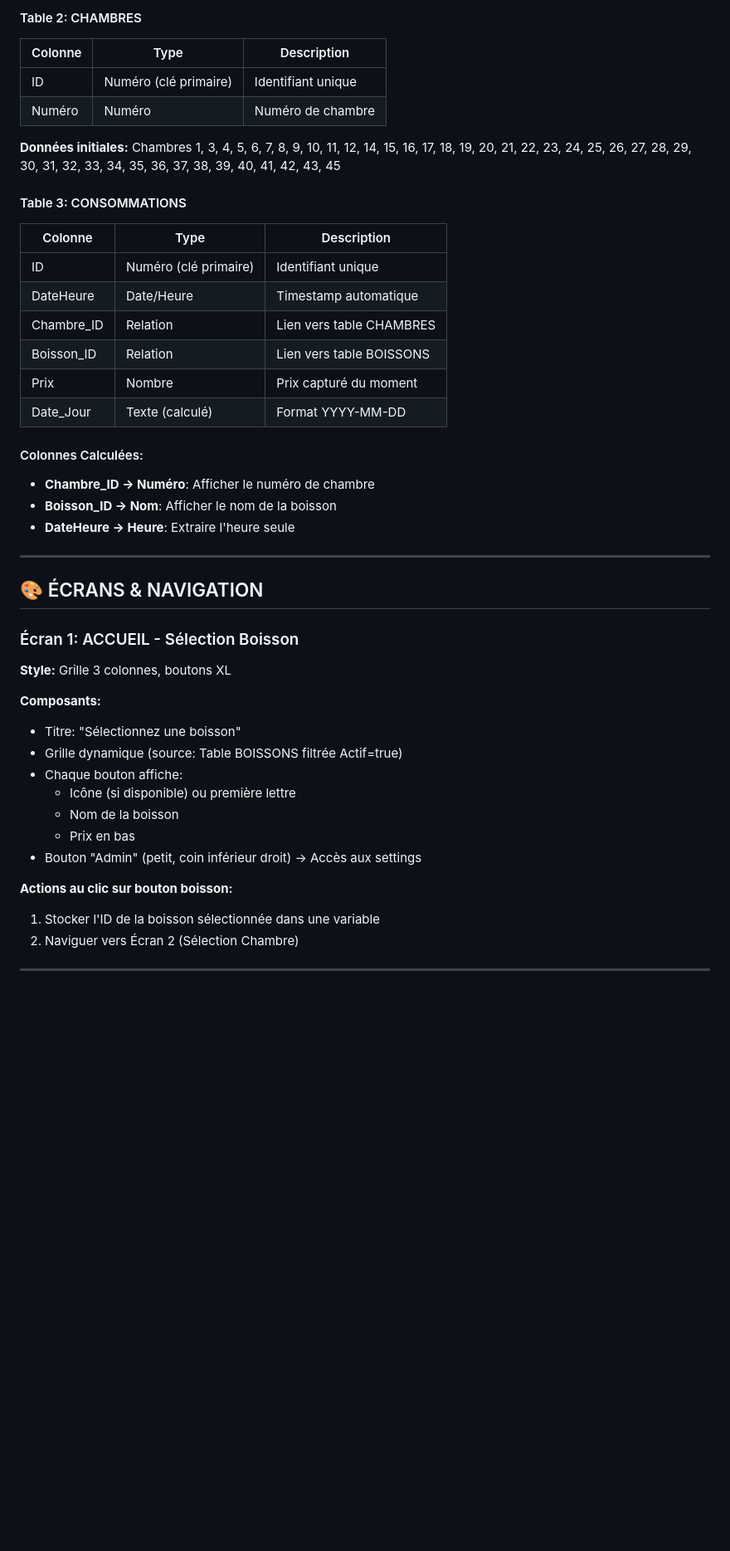
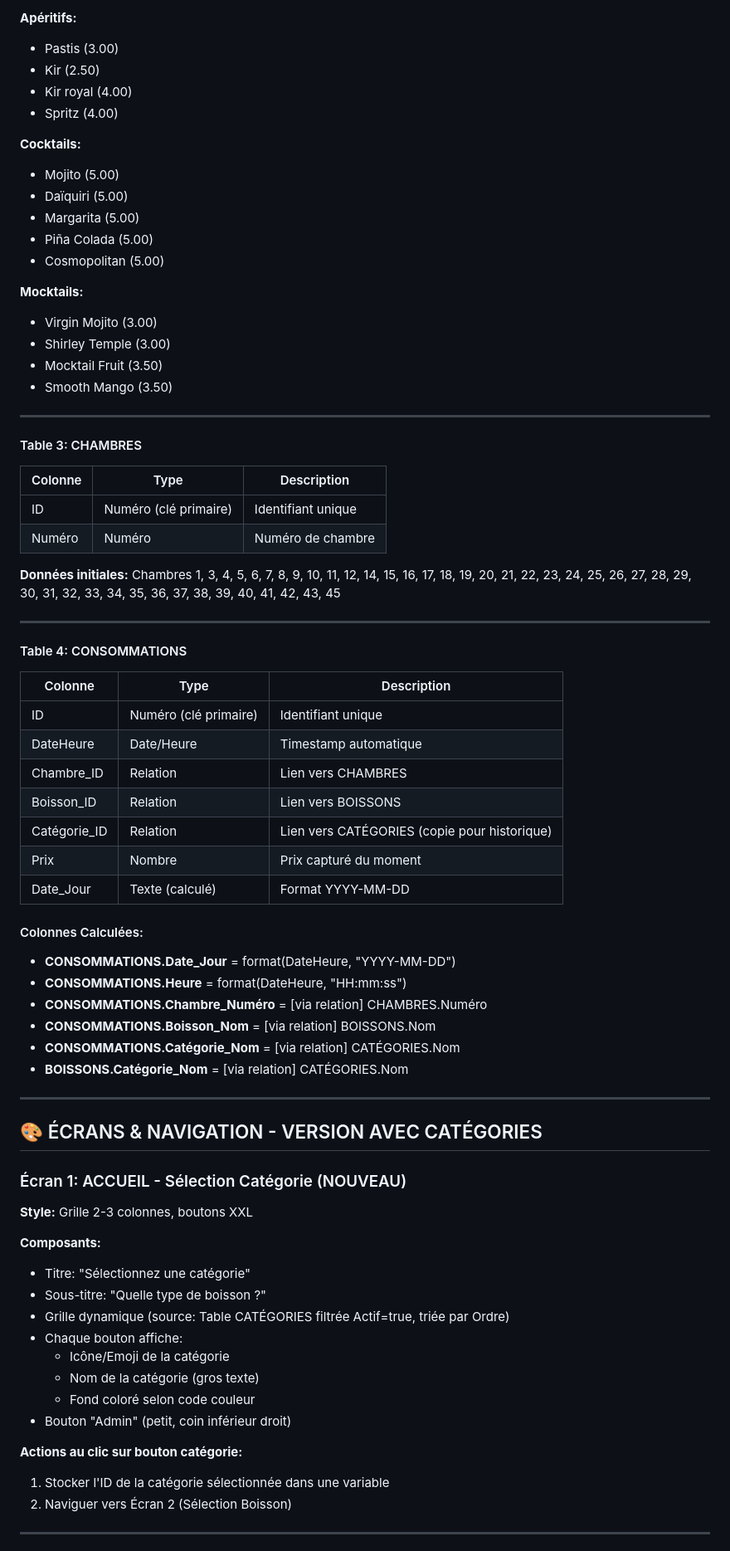
Before and after one commit to Thais1102/Bar-h-tel, a Markdown page: glide-app-structure.md, the part around one of its changes. Shown at 83% size. GitHub-like rendering; blank space fills up the shorter version.

```diff
--- a/glide-app-structure.md
+++ b/glide-app-structure.md
@@ -27,5 +61,26 @@
 
-#### Table 2: CHAMBRES
+**Apéritifs:**
+- Pastis (3.00)
+- Kir (2.50)
+- Kir royal (4.00)
+- Spritz (4.00)
+
+**Cocktails:**
+- Mojito (5.00)
+- Daïquiri (5.00)
+- Margarita (5.00)
+- Piña Colada (5.00)
+- Cosmopolitan (5.00)
+
+**Mocktails:**
+- Virgin Mojito (3.00)
+- Shirley Temple (3.00)
+- Mocktail Fruit (3.50)
+- Smooth Mango (3.50)
+
+---
+
+#### Table 3: CHAMBRES
 | Colonne | Type | Description |
 |---------|------|-------------|
 | ID | Numéro (clé primaire) | Identifiant unique |
@@ -33,40 +88,47 @@
 
 **Données initiales:** Chambres 1, 3, 4, 5, 6, 7, 8, 9, 10, 11, 12, 14, 15, 16, 17, 18, 19, 20, 21, 22, 23, 24, 25, 26, 27, 28, 29, 30, 31, 32, 33, 34, 35, 36, 37, 38, 39, 40, 41, 42, 43, 45
 
-#### Table 3: CONSOMMATIONS
+---
+
+#### Table 4: CONSOMMATIONS
 | Colonne | Type | Description |
 |---------|------|-------------|
 | ID | Numéro (clé primaire) | Identifiant unique |
 | DateHeure | Date/Heure | Timestamp automatique |
-| Chambre_ID | Relation | Lien vers table CHAMBRES |
-| Boisson_ID | Relation | Lien vers table BOISSONS |
+| Chambre_ID | Relation | Lien vers CHAMBRES |
+| Boisson_ID | Relation | Lien vers BOISSONS |
+| Catégorie_ID | Relation | Lien vers CATÉGORIES (copie pour historique) |
 | Prix | Nombre | Prix capturé du moment |
 | Date_Jour | Texte (calculé) | Format YYYY-MM-DD |
 
 #### Colonnes Calculées:
-- **Chambre_ID → Numéro**: Afficher le numéro de chambre
-- **Boisson_ID → Nom**: Afficher le nom de la boisson
-- **DateHeure → Heure**: Extraire l'heure seule
+- **CONSOMMATIONS.Date_Jour** = format(DateHeure, "YYYY-MM-DD")
+- **CONSOMMATIONS.Heure** = format(DateHeure, "HH:mm:ss")
+- **CONSOMMATIONS.Chambre_Numéro** = [via relation] CHAMBRES.Numéro
+- **CONSOMMATIONS.Boisson_Nom** = [via relation] BOISSONS.Nom
+- **CONSOMMATIONS.Catégorie_Nom** = [via relation] CATÉGORIES.Nom
+- **BOISSONS.Catégorie_Nom** = [via relation] CATÉGORIES.Nom
 
 ---
 
-## 🎨 ÉCRANS & NAVIGATION
+## 🎨 ÉCRANS & NAVIGATION - VERSION AVEC CATÉGORIES
 
-### Écran 1: ACCUEIL - Sélection Boisson
-**Style:** Grille 3 colonnes, boutons XL
+### Écran 1: ACCUEIL - Sélection Catégorie (NOUVEAU)
+**Style:** Grille 2-3 colonnes, boutons XXL
 
 **Composants:**
-- Titre: "Sélectionnez une boisson"
-- Grille dynamique (source: Table BOISSONS filtrée Actif=true)
+- Titre: "Sélectionnez une catégorie"
+- Sous-titre: "Quelle type de boisson ?"
+- Grille dynamique (source: Table CATÉGORIES filtrée Actif=true, triée par Ordre)
 - Chaque bouton affiche:
-  - Icône (si disponible) ou première lettre
-  - Nom de la boisson
-  - Prix en bas
-- Bouton "Admin" (petit, coin inférieur droit) → Accès aux settings
+  - Icône/Emoji de la catégorie
+  - Nom de la catégorie (gros texte)
+  - Fond coloré selon code couleur
+- Bouton "Admin" (petit, coin inférieur droit)
 
-**Actions au clic sur bouton boisson:**
-1. Stocker l'ID de la boisson sélectionnée dans une variable
-2. Naviguer vers Écran 2 (Sélection Chambre)
+**Actions au clic sur bouton catégorie:**
+1. Stocker l'ID de la catégorie sélectionnée dans une variable
+2. Naviguer vers Écran 2 (Sélection Boisson)
 
 ---
 
```
Also changed, not shown: other parts of glide-app-structure.md (+158 -71 lines).
